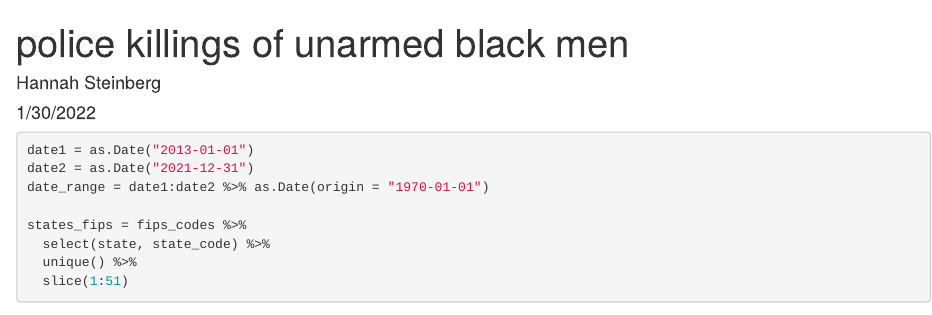
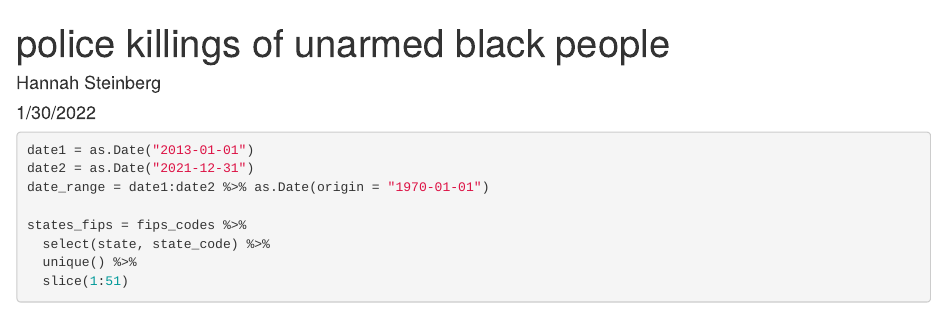
Before and after one commit to hsteinberg/police-killings-unarmed-black-people-us-map, an R Markdown document (map.Rmd): the page in a window 1100 px wide, from its top. Rendered offline with R 4.5, knitr and Pandoc, with nearby package versions; some code elsewhere in the file could not run offline; column names are cleaned by a stand-in for the janitor package.

Commit message:
Update map.Rmd

```diff
--- a/map.Rmd
+++ b/map.Rmd
@@ -1,5 +1,5 @@
 ---
-title: "police killings of unarmed black men"
+title: "police killings of unarmed black people"
 author: "Hannah Steinberg"
 date: "1/30/2022"
 output: html_document
```
